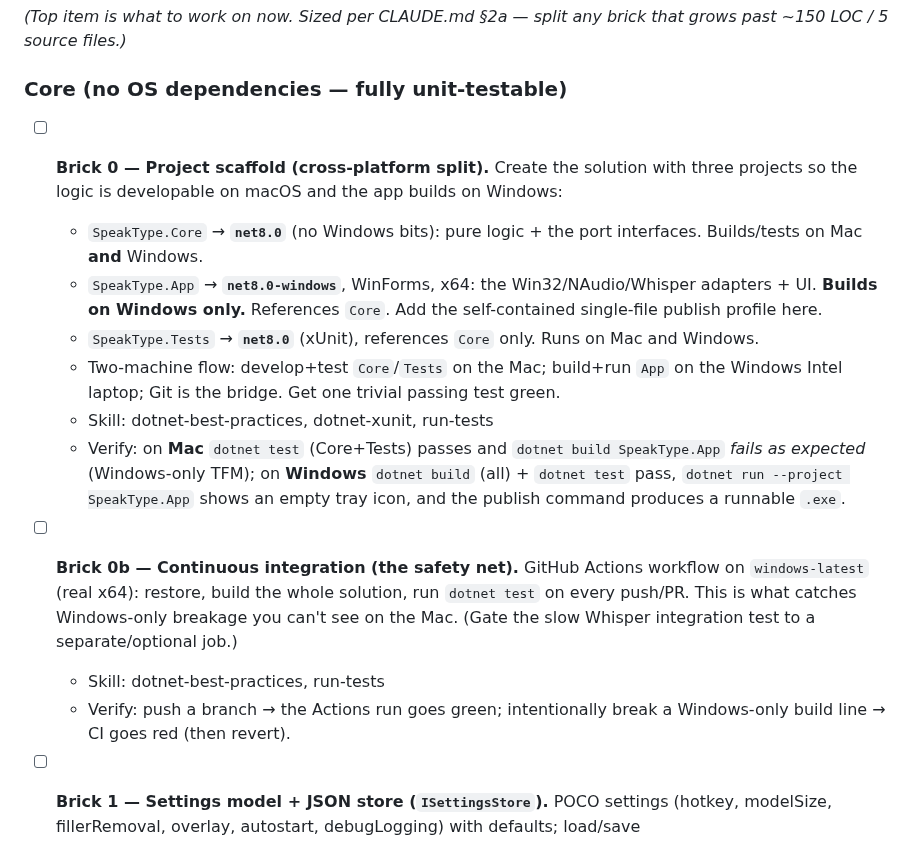
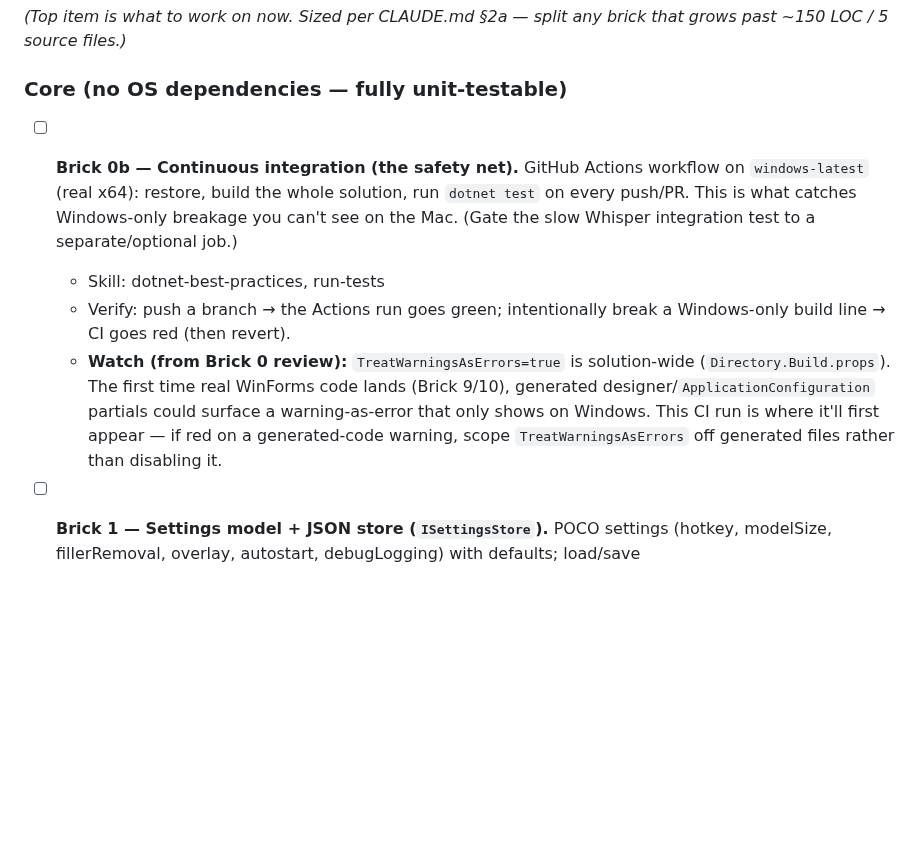
Before and after one commit to omkareshwar-tripathi/Sidekit, a Markdown page: BRICKS.md, the part around one of its changes. Rendered like a GitHub page; blank space fills up the shorter version.

```diff
--- a/BRICKS.md
+++ b/BRICKS.md
@@ -12,17 +12,10 @@ _(Top item is what to work on now. Sized per CLAUDE.md §2a — split any brick
 
 ### Core (no OS dependencies — fully unit-testable)
 
-- [ ] **Brick 0 — Project scaffold (cross-platform split).** Create the solution with three projects so the logic is developable on macOS and the app builds on Windows:
-  - `SpeakType.Core` → **`net8.0`** (no Windows bits): pure logic + the port interfaces. Builds/tests on Mac **and** Windows.
-  - `SpeakType.App` → **`net8.0-windows`**, WinForms, x64: the Win32/NAudio/Whisper adapters + UI. **Builds on Windows only.** References `Core`. Add the self-contained single-file publish profile here.
-  - `SpeakType.Tests` → **`net8.0`** (xUnit), references `Core` only. Runs on Mac and Windows.
-  - Two-machine flow: develop+test `Core`/`Tests` on the Mac; build+run `App` on the Windows Intel laptop; Git is the bridge. Get one trivial passing test green.
-  - Skill: dotnet-best-practices, dotnet-xunit, run-tests
-  - Verify: on **Mac** `dotnet test` (Core+Tests) passes and `dotnet build SpeakType.App` *fails as expected* (Windows-only TFM); on **Windows** `dotnet build` (all) + `dotnet test` pass, `dotnet run --project SpeakType.App` shows an empty tray icon, and the publish command produces a runnable `.exe`.
-
 - [ ] **Brick 0b — Continuous integration (the safety net).** GitHub Actions workflow on `windows-latest` (real x64): restore, build the whole solution, run `dotnet test` on every push/PR. This is what catches Windows-only breakage you can't see on the Mac. (Gate the slow Whisper integration test to a separate/optional job.)
   - Skill: dotnet-best-practices, run-tests
   - Verify: push a branch → the Actions run goes green; intentionally break a Windows-only build line → CI goes red (then revert).
+  - **Watch (from Brick 0 review):** `TreatWarningsAsErrors=true` is solution-wide (`Directory.Build.props`). The first time real WinForms code lands (Brick 9/10), generated designer/`ApplicationConfiguration` partials could surface a warning-as-error that only shows on Windows. This CI run is where it'll first appear — if red on a generated-code warning, scope `TreatWarningsAsErrors` off generated files rather than disabling it.
 
 - [ ] **Brick 1 — Settings model + JSON store (`ISettingsStore`).** POCO settings (hotkey, modelSize, fillerRemoval, overlay, autostart, debugLogging) with defaults; load/save `%APPDATA%\SpeakType\settings.json`; tolerate missing/partial file.
   - Skill: dotnet-best-practices, dotnet-xunit, run-tests
```
Also changed, not shown: other parts of BRICKS.md (+12 -1 lines).
